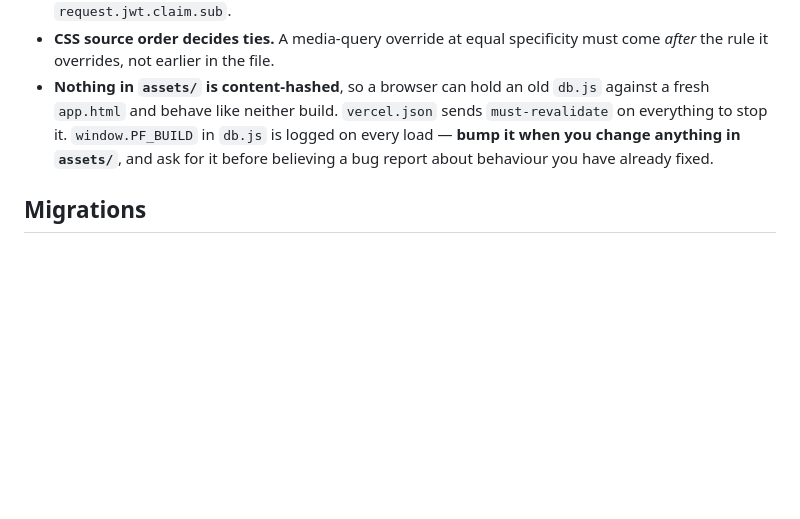
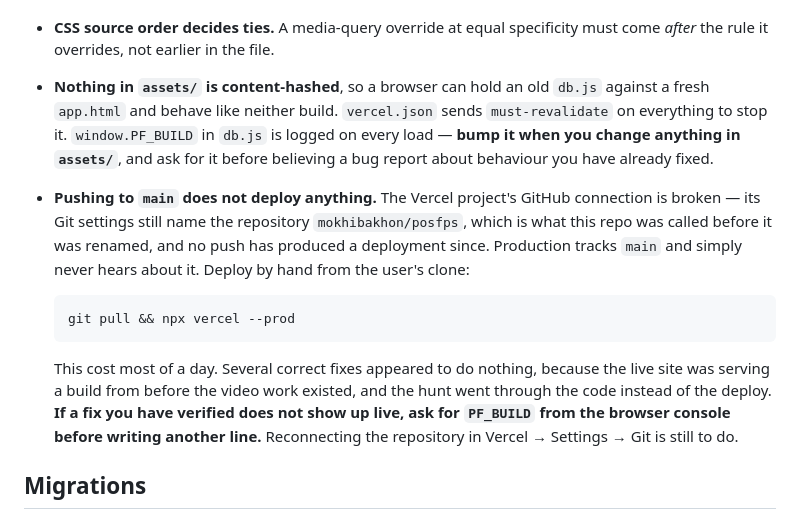
Before and after one commit to mokhibakhon/peerflow, a Markdown page: CLAUDE.md, the part around the change. Drawn GitHub-style; blank space fills up the shorter version.

Commit message:
Write the deploy gotcha down where the next session will read it
Pushing to main deploys nothing. The Vercel project's GitHub connection
still names the repo mokhibakhon/posfps — what this repo was called
before it was renamed — and no push has produced a deployment since.
Production tracks main and never hears about it.

This cost most of a day. Three separate fixes were verified locally,
merged, and appeared to change nothing on the live site, so the hunt
went back through the code each time; the site was serving a build from
before the video work existed. The user said "I think it is an old
version" long before anyone checked the deploy.

So it goes in CLAUDE.md next to the other things that have cost real
time, with the manual deploy command and the instruction to ask for
PF_BUILD before writing another line when a verified fix does not show
up live.

```diff
--- a/CLAUDE.md
+++ b/CLAUDE.md
@@ -90,6 +90,22 @@ congratulating the user.
   `assets/`**, and ask for it before believing a bug report about behaviour you
   have already fixed.
 
+- **Pushing to `main` does not deploy anything.** The Vercel project's GitHub
+  connection is broken — its Git settings still name the repository
+  `mokhibakhon/posfps`, which is what this repo was called before it was
+  renamed, and no push has produced a deployment since. Production tracks
+  `main` and simply never hears about it. Deploy by hand from the user's
+  clone:
+
+      git pull && npx vercel --prod
+
+  This cost most of a day. Several correct fixes appeared to do nothing,
+  because the live site was serving a build from before the video work
+  existed, and the hunt went through the code instead of the deploy. **If a
+  fix you have verified does not show up live, ask for `PF_BUILD` from the
+  browser console before writing another line.** Reconnecting the repository
+  in Vercel → Settings → Git is still to do.
+
 ## Migrations
 
 `supabase/*.sql` are run by hand by the user in the Supabase SQL editor. They
```
